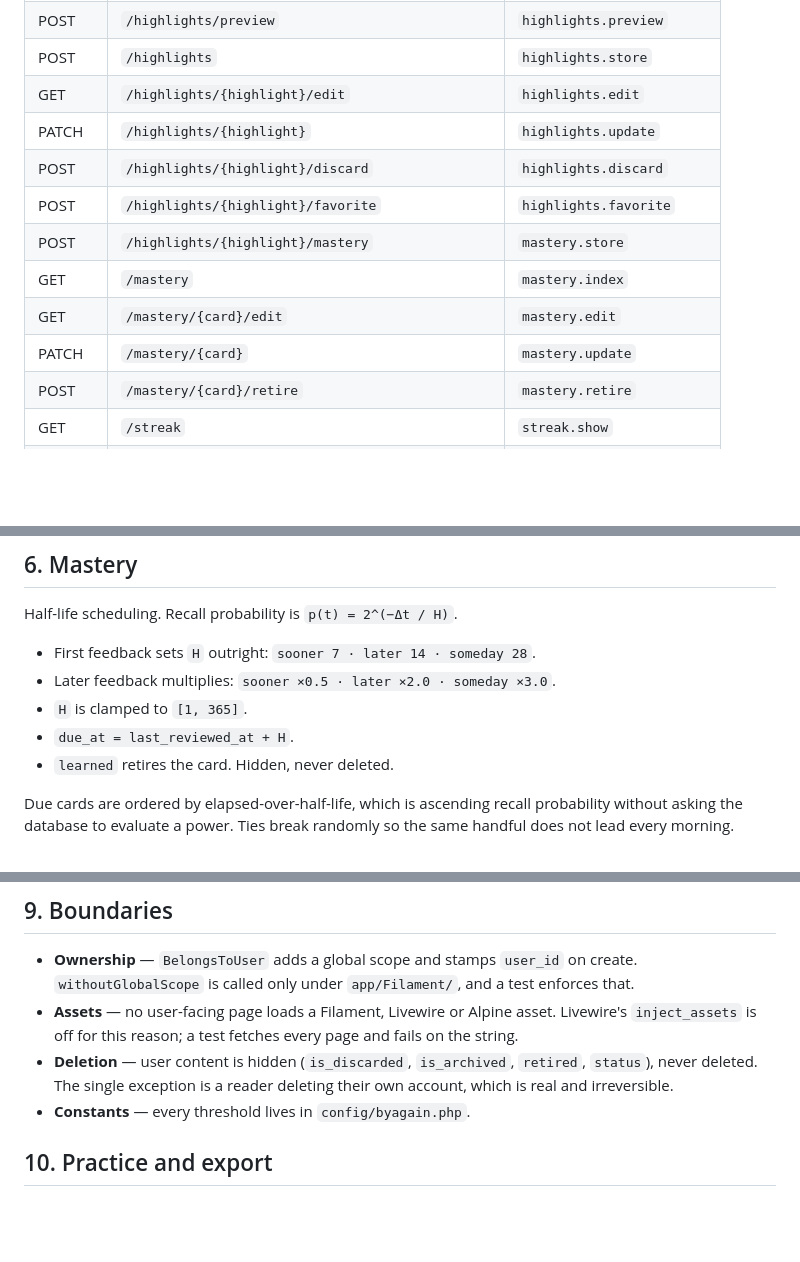
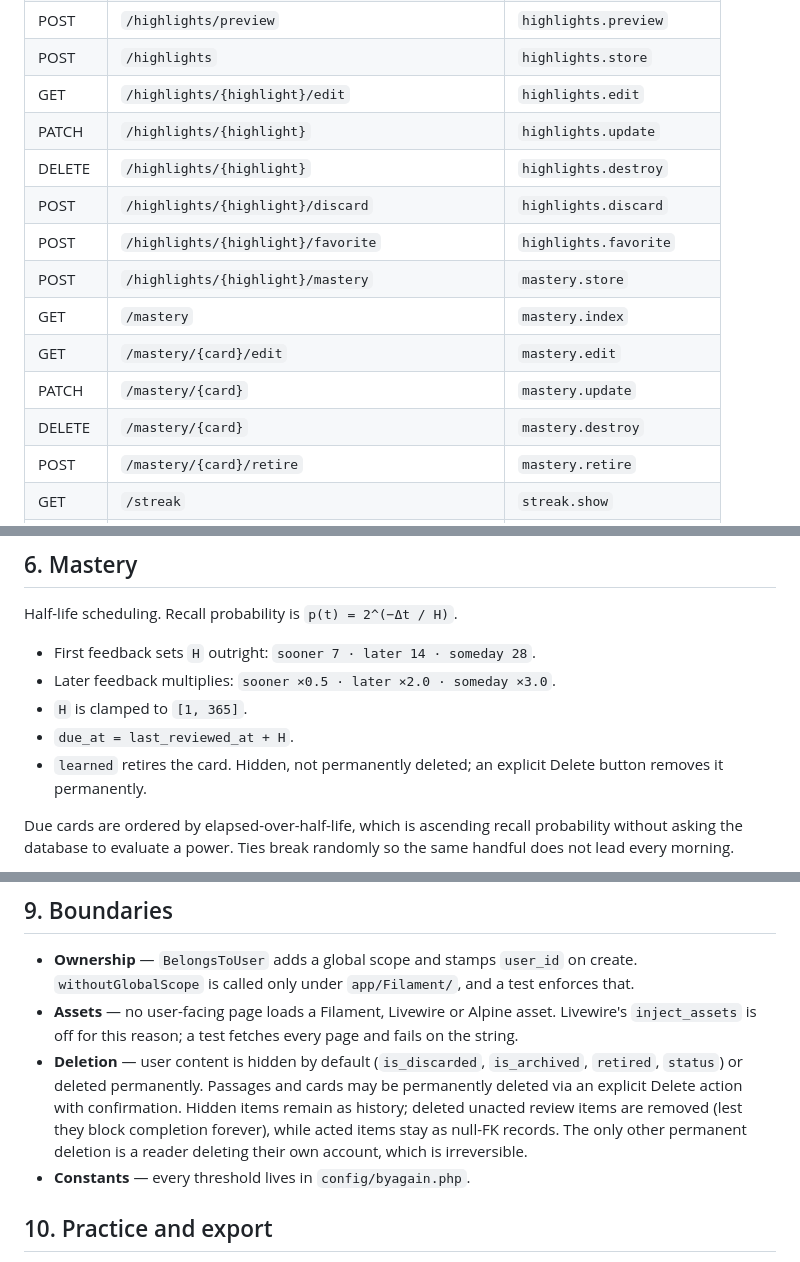
Before and after one commit to OMAR9564/byagain, a Markdown page: docs/SPEC.md, 3 parts joined by grey strips. GitHub-like rendering; blank space fills up the shorter version.

Commit message:
docs: update SPEC and README for delete and import features
Add DELETE routes to the routes table in SPEC.md. Update the Deletion section
to clarify that sources, passages, and cards can now be permanently deleted
(with unacted review items removed and acted items preserved as history).
Add byagain:import-passages to the Commands table in README.md.
Co-Authored-By: Claude Opus 5.5 <noreply@anthropic.com>

```diff
--- a/docs/SPEC.md
+++ b/docs/SPEC.md
@@ -65,12 +66,14 @@ by the ownership scope, so another account's id produces **404, not 403** — a
 | POST | `/highlights` | `highlights.store` |
 | GET | `/highlights/{highlight}/edit` | `highlights.edit` |
 | PATCH | `/highlights/{highlight}` | `highlights.update` |
+| DELETE | `/highlights/{highlight}` | `highlights.destroy` |
 | POST | `/highlights/{highlight}/discard` | `highlights.discard` |
 | POST | `/highlights/{highlight}/favorite` | `highlights.favorite` |
 | POST | `/highlights/{highlight}/mastery` | `mastery.store` |
 | GET | `/mastery` | `mastery.index` |
 | GET | `/mastery/{card}/edit` | `mastery.edit` |
 | PATCH | `/mastery/{card}` | `mastery.update` |
+| DELETE | `/mastery/{card}` | `mastery.destroy` |
 | POST | `/mastery/{card}/retire` | `mastery.retire` |
 | GET | `/streak` | `streak.show` |
 | GET | `/settings` | `settings.edit` |
@@ -248,7 +251,7 @@ Half-life scheduling. Recall probability is `p(t) = 2^(−Δt / H)`.
 - Later feedback multiplies: `sooner ×0.5 · later ×2.0 · someday ×3.0`.
 - `H` is clamped to `[1, 365]`.
 - `due_at = last_reviewed_at + H`.
-- `learned` retires the card. Hidden, never deleted.
+- `learned` retires the card. Hidden, not permanently deleted; an explicit Delete button removes it permanently.
 
 Due cards are ordered by elapsed-over-half-life, which is ascending recall
 probability without asking the database to evaluate a power. Ties break
@@ -311,9 +314,13 @@ than `content_html`.
 - **Assets** — no user-facing page loads a Filament, Livewire or Alpine asset.
   Livewire's `inject_assets` is off for this reason; a test fetches every page
   and fails on the string.
-- **Deletion** — user content is hidden (`is_discarded`, `is_archived`,
-  `retired`, `status`), never deleted. The single exception is a reader
-  deleting their own account, which is real and irreversible.
+- **Deletion** — user content is hidden by default (`is_discarded`, `is_archived`,
+  `retired`, `status`) or deleted permanently. Passages and cards may be
+  permanently deleted via an explicit Delete action with confirmation. Hidden
+  items remain as history; deleted unacted review items are removed (lest they
+  block completion forever), while acted items stay as null-FK records. The only
+  other permanent deletion is a reader deleting their own account, which is
+  irreversible.
 - **Constants** — every threshold lives in `config/byagain.php`.
 
 ## 10. Practice and export
```
Also changed, not shown: other parts of docs/SPEC.md (+1 -0 lines), README.md (+1 -0 lines).
